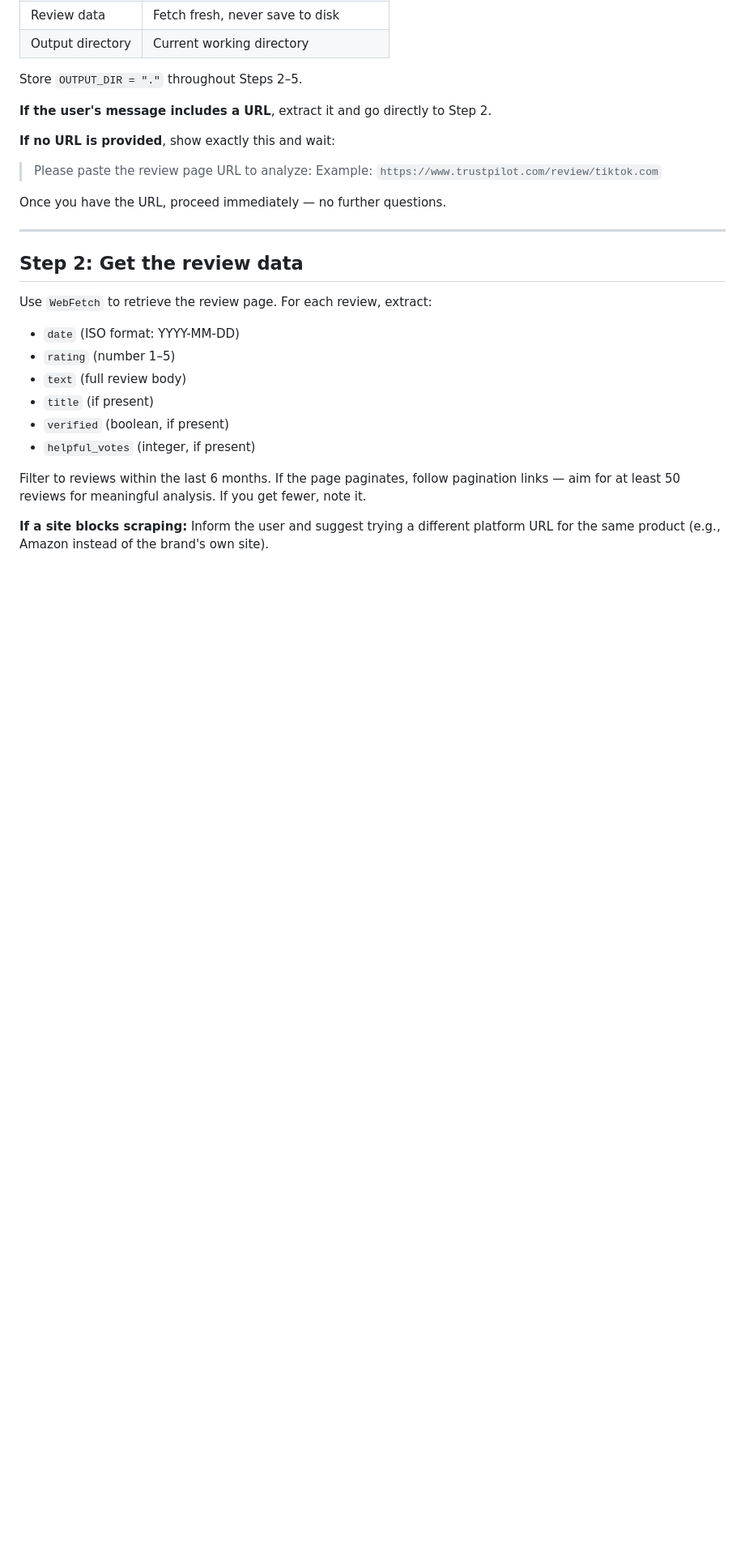
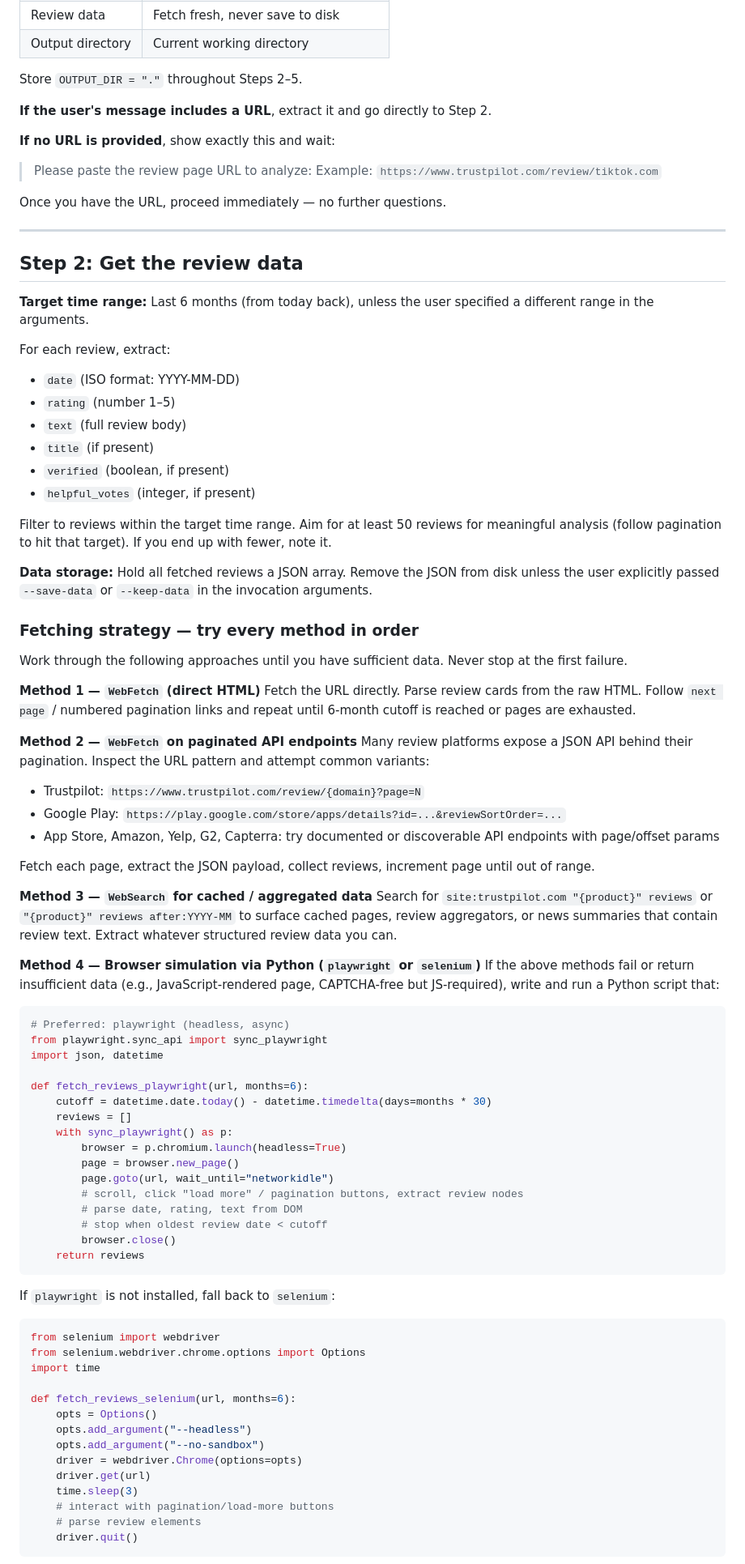
Before and after one commit to adrianwwwang/customer-review-analyst, a Markdown page: skills/customer-review-analyst/SKILL.md, the part around one of its changes. Shown at 81% size. Drawn GitHub-style; blank space fills up the shorter version.

Commit message:
Refine Step 2: exhaustive fetch strategy with Playwright/Selenium fallback
- Default to last 6 months unless user overrides in arguments
- Keep review data in memory only; write to disk only if --save-data flag given
- Add 5-method fetch cascade: WebFetch HTML → paginated API endpoints →
  WebSearch cached data → Playwright headless browser → Selenium fallback
- Auto-install missing playwright/selenium dependencies
- Deduplication and date filtering after all methods

Co-Authored-By: Claude Sonnet 4.6 <noreply@anthropic.com>

````diff
--- a/skills/customer-review-analyst/SKILL.md
+++ b/skills/customer-review-analyst/SKILL.md
@@ -47,7 +47,9 @@ Once you have the URL, proceed immediately — no further questions.
 
 ## Step 2: Get the review data
 
-Use `WebFetch` to retrieve the review page. For each review, extract:
+**Target time range:** Last 6 months (from today back), unless the user specified a different range in the arguments.
+
+For each review, extract:
 - `date` (ISO format: YYYY-MM-DD)
 - `rating` (number 1–5)
 - `text` (full review body)
@@ -55,8 +57,66 @@ Use `WebFetch` to retrieve the review page. For each review, extract:
 - `verified` (boolean, if present)
 - `helpful_votes` (integer, if present)
 
-Filter to reviews within the last 6 months. If the page paginates, follow pagination
-links — aim for at least 50 reviews for meaningful analysis. If you get fewer, note it.
+Filter to reviews within the target time range. Aim for at least 50 reviews for meaningful analysis (follow pagination to hit that target). If you end up with fewer, note it.
 
-**If a site blocks scraping:** Inform the user and suggest trying a different platform URL
-for the same product (e.g., Amazon instead of the brand's own site).
+**Data storage:** Hold all fetched reviews a JSON array. Remove the JSON from disk unless the user explicitly passed `--save-data` or `--keep-data` in the invocation arguments.
+
+### Fetching strategy — try every method in order
+
+Work through the following approaches until you have sufficient data. Never stop at the first failure.
+
+**Method 1 — `WebFetch` (direct HTML)**
+Fetch the URL directly. Parse review cards from the raw HTML. Follow `next page` / numbered pagination links and repeat until 6-month cutoff is reached or pages are exhausted.
+
+**Method 2 — `WebFetch` on paginated API endpoints**
+Many review platforms expose a JSON API behind their pagination. Inspect the URL pattern and attempt common variants:
+- Trustpilot: `https://www.trustpilot.com/review/{domain}?page=N`
+- Google Play: `https://play.google.com/store/apps/details?id=...&reviewSortOrder=...`
+- App Store, Amazon, Yelp, G2, Capterra: try documented or discoverable API endpoints with page/offset params
+
+Fetch each page, extract the JSON payload, collect reviews, increment page until out of range.
+
+**Method 3 — `WebSearch` for cached / aggregated data**
+Search for `site:trustpilot.com "{product}" reviews` or `"{product}" reviews after:YYYY-MM` to surface cached pages, review aggregators, or news summaries that contain review text. Extract whatever structured review data you can.
+
+**Method 4 — Browser simulation via Python (`playwright` or `selenium`)**
+If the above methods fail or return insufficient data (e.g., JavaScript-rendered page, CAPTCHA-free but JS-required), write and run a Python script that:
+
+```python
+# Preferred: playwright (headless, async)
+from playwright.sync_api import sync_playwright
+import json, datetime
+
+def fetch_reviews_playwright(url, months=6):
+    cutoff = datetime.date.today() - datetime.timedelta(days=months * 30)
+    reviews = []
+    with sync_playwright() as p:
+        browser = p.chromium.launch(headless=True)
+        page = browser.new_page()
+        page.goto(url, wait_until="networkidle")
+        # scroll, click "load more" / pagination buttons, extract review nodes
+        # parse date, rating, text from DOM
+        # stop when oldest review date < cutoff
+        browser.close()
+    return reviews
+```
+
+If `playwright` is not installed, fall back to `selenium`:
+
+```python
+from selenium import webdriver
+from selenium.webdriver.chrome.options import Options
+import time
+
+def fetch_reviews_selenium(url, months=6):
+    opts = Options()
+    opts.add_argument("--headless")
+    opts.add_argument("--no-sandbox")
+    driver = webdriver.Chrome(options=opts)
+    driver.get(url)
+    time.sleep(3)
+    # interact with pagination/load-more buttons
+    # parse review elements
+    driver.quit()
+```
+
````
Also changed, not shown: other parts of skills/customer-review-analyst/SKILL.md (+41 -0 lines).
